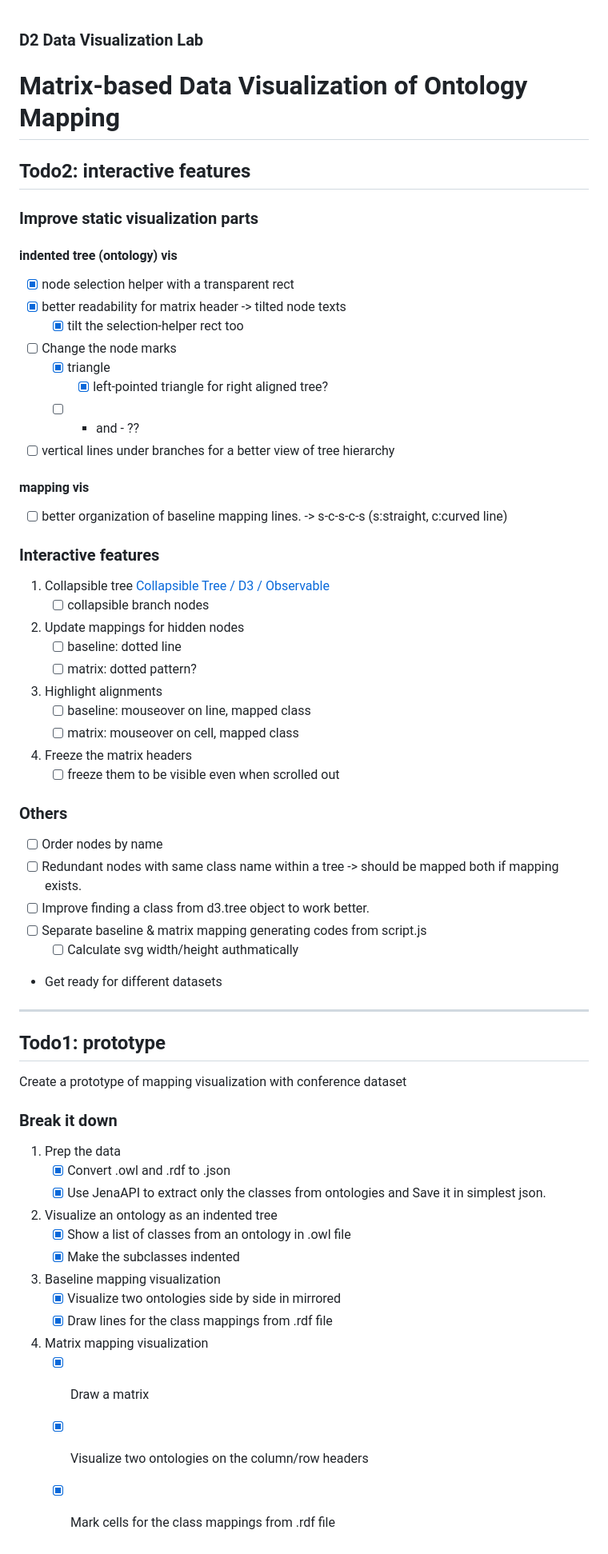
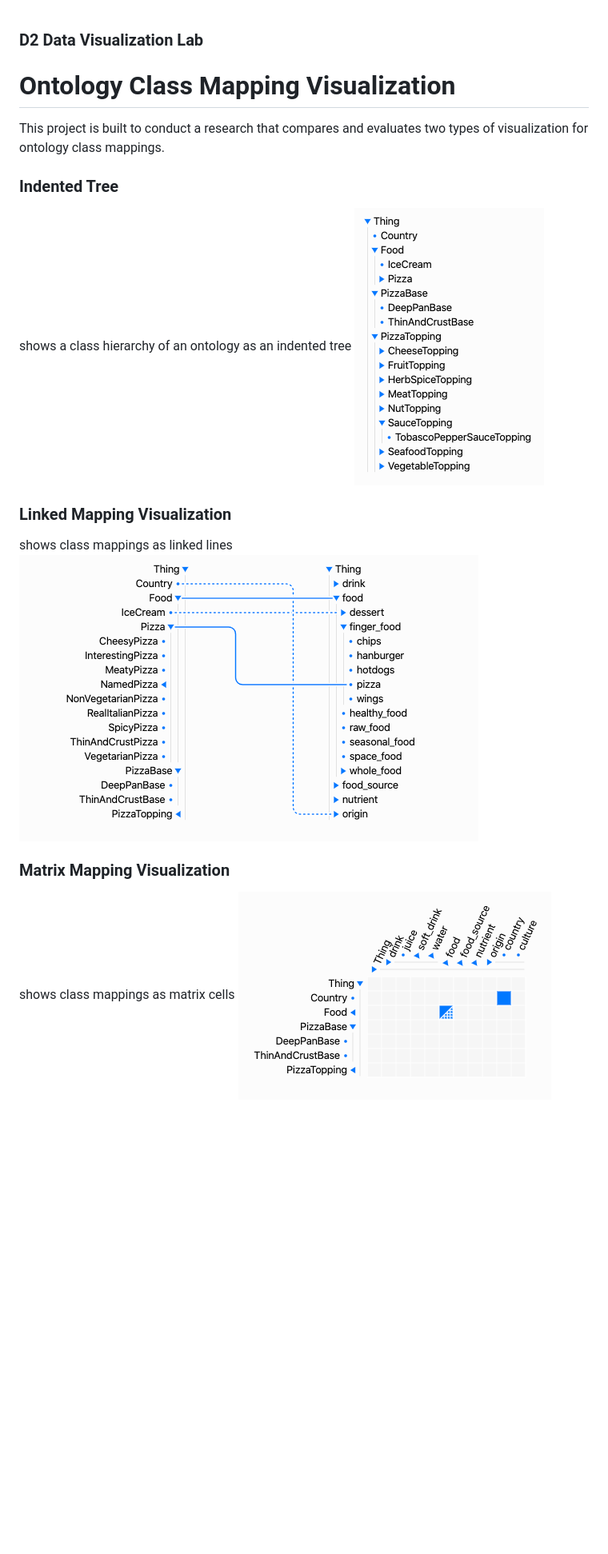
Before and after one commit to sellabae/ontomapvis, a Markdown page: README.md, the part around the change. Shown: that part at 80% size. GitHub-like rendering; pictures changed too: docs/assets/linked_small.png (added), docs/assets/matrix_small.png (added), docs/assets/tree.png (added); blank space fills up the shorter version.

Commit message:
update README with screenshots of visualizations

```diff
--- a/README.md
+++ b/README.md
@@ -1,55 +1,15 @@
 ### D2 Data Visualization Lab
-# Matrix-based Data Visualization of Ontology Mapping
+# Ontology Class Mapping Visualization
+This project is built to conduct a research that compares and evaluates two types of visualization for ontology class mappings.
 
-## Todo2: interactive features
-### Improve static visualization parts
-#### indented tree (ontology) vis
-- [x] node selection helper with a transparent rect
-- [x] better readability for matrix header -> tilted node texts
-	- [x] tilt the selection-helper rect too
-- [ ] Change the node marks
-	- [x] triangle
-		- [x] left-pointed triangle for right aligned tree?
-	- [ ] + and - ??
-- [ ] vertical lines under branches for a better view of tree hierarchy
-#### mapping vis
-- [ ] better organization of baseline mapping lines.
--> s-c-s-c-s (s:straight, c:curved line)
-### Interactive features
-1. Collapsible tree
-[Collapsible Tree / D3 / Observable](https://observablehq.com/@d3/collapsible-tree)
-	- [ ] collapsible branch nodes
-2. Update mappings for hidden nodes
-	- [ ] baseline: dotted line
-	- [ ] matrix: dotted pattern?
-3. Highlight alignments
-	- [ ] baseline: mouseover on line, mapped class
-	- [ ] matrix: mouseover on cell, mapped class
-4. Freeze the matrix headers
-	- [ ] freeze them to be visible even when scrolled out
-### Others
-- [ ] Order nodes by name
-- [ ] Redundant nodes with same class name within a tree
--> should be mapped both if mapping exists.
-- [ ] Improve finding a class from d3.tree object to work better.
-- [ ] Separate baseline & matrix mapping generating codes from script.js
-	- [ ] Calculate svg width/height authmatically
-- Get ready for different datasets
+### Indented Tree
+shows a class hierarchy of an ontology as an indented tree
+![class hierarchy](docs/assets/tree.png)
 
----
-## Todo1: prototype
-Create a prototype of mapping visualization with conference dataset
-### Break it down
-1. Prep the data
-	- [x] Convert .owl and .rdf to .json
-	- [x] Use JenaAPI to extract only the classes from ontologies and Save it in simplest json.
-2. Visualize an ontology as an indented tree
-	- [x] Show a list of classes from an ontology in .owl file
-	- [x] Make the subclasses indented
-3. Baseline mapping visualization
-	- [x] Visualize two ontologies side by side in mirrored
-	- [x] Draw lines for the class mappings from .rdf file
-4. Matrix mapping visualization
-	- [x] Draw a matrix
-	- [x] Visualize two ontologies on the column/row headers
-	- [x] Mark cells for the class mappings from .rdf file
+### Linked Mapping Visualization
+shows class mappings as linked lines
+![linked_small](docs/assets/linked_small.png)
+
+### Matrix Mapping Visualization
+shows class mappings as matrix cells
+![matrix mapping](docs/assets/matrix_small.png)
```
Also changed, not shown: docs/assets/linked_big.png (added), docs/assets/matrix_big.png (added).
